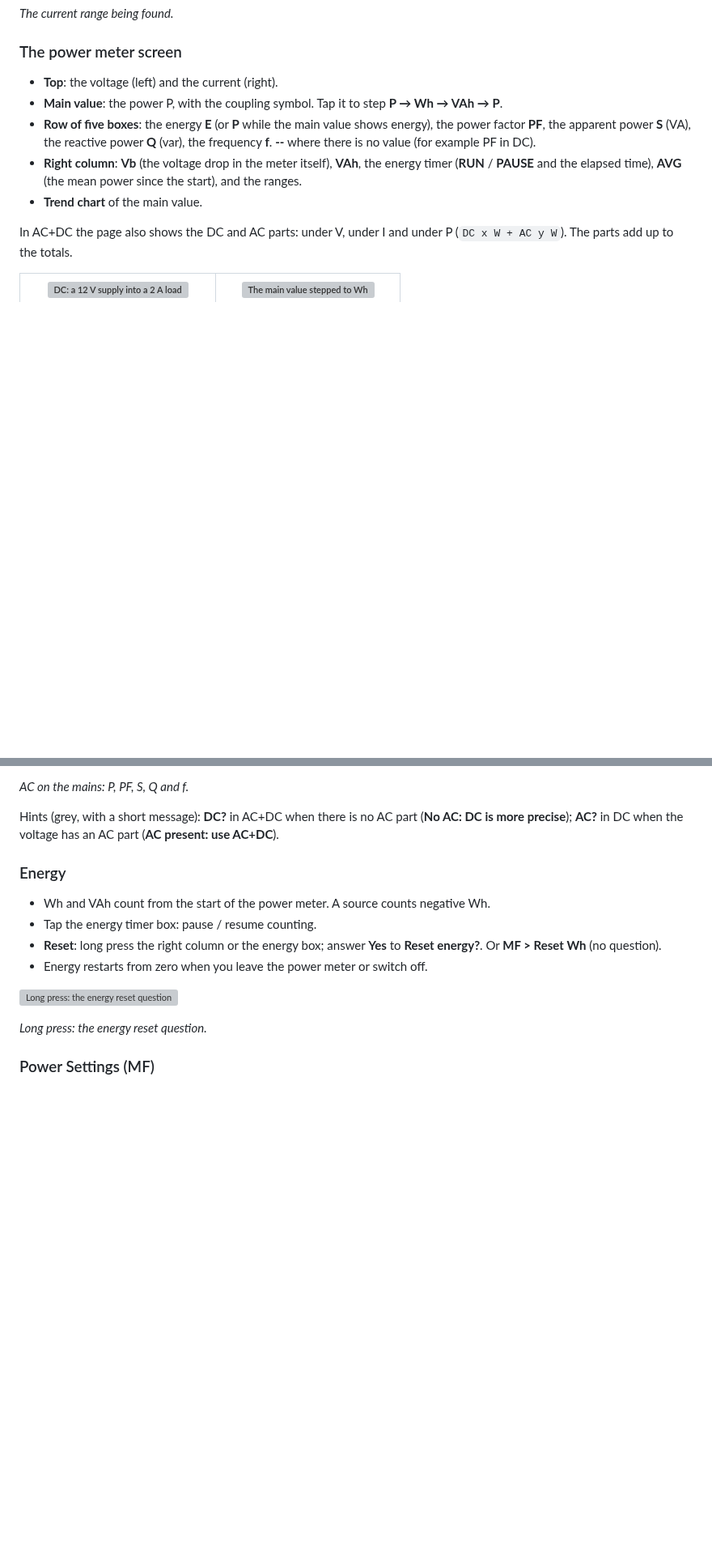
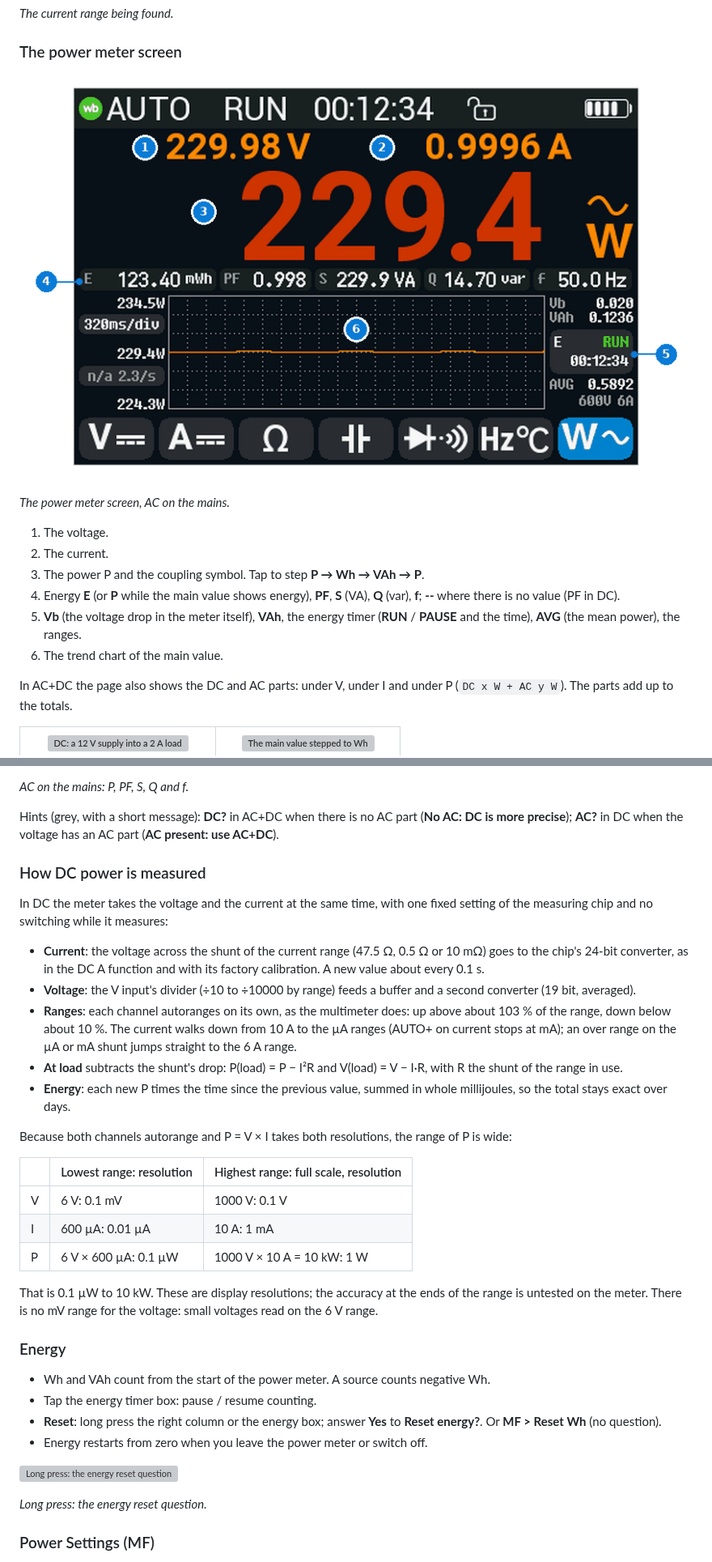
Before and after one commit to opendm40/opendm40, a Markdown page: docs/manual/README.md, 2 parts joined by grey strips. Shown at 81% size. GitHub-like rendering; pictures changed too: docs/manual/img/power-screen.png (added); blank space fills up the shorter version; grey boxes are pictures that could not be loaded.

```diff
--- a/docs/manual/README.md
+++ b/docs/manual/README.md
@@ -1587,17 +1602,18 @@ ranging...** (a few seconds).
 
 ### The power meter screen
 
-- **Top**: the voltage (left) and the current (right).
-- **Main value**: the power P, with the coupling symbol. Tap it to step
-  **P → Wh → VAh → P**.
-- **Row of five boxes**: the energy **E** (or **P** while the main value
-  shows energy), the power factor **PF**, the apparent power **S** (VA),
-  the reactive power **Q** (var), the frequency **f**. **--** where there is
-  no value (for example PF in DC).
-- **Right column**: **Vb** (the voltage drop in the meter itself), **VAh**,
-  the energy timer (**RUN** / **PAUSE** and the elapsed time), **AVG** (the
-  mean power since the start), and the ranges.
-- **Trend chart** of the main value.
+![The power meter screen, AC on the mains](img/power-screen.png)
+
+*The power meter screen, AC on the mains.*
+
+1. The voltage.
+2. The current.
+3. The power P and the coupling symbol. Tap to step **P → Wh → VAh → P**.
+4. Energy **E** (or **P** while the main value shows energy), **PF**,
+   **S** (VA), **Q** (var), **f**; **--** where there is no value (PF in DC).
+5. **Vb** (the voltage drop in the meter itself), **VAh**, the energy timer
+   (**RUN** / **PAUSE** and the time), **AVG** (the mean power), the ranges.
+6. The trend chart of the main value.
 
 In AC+DC the page also shows the DC and AC parts: under V, under I and under
 P (`DC x W + AC y W`). The parts add up to the totals.
@@ -1628,6 +1644,38 @@ turn; a full set takes about 1.3 s.
 Hints (grey, with a short message): **DC?** in AC+DC when there is no AC
 part (**No AC: DC is more precise**); **AC?** in DC when the voltage has an
 AC part (**AC present: use AC+DC**).
+
+### How DC power is measured
+
+In DC the meter takes the voltage and the current at the same time, with one
+fixed setting of the measuring chip and no switching while it measures:
+
+- **Current**: the voltage across the shunt of the current range (47.5 Ω,
+  0.5 Ω or 10 mΩ) goes to the chip's 24-bit converter, as in the DC A
+  function and with its factory calibration. A new value about every 0.1 s.
+- **Voltage**: the V input's divider (÷10 to ÷10000 by range) feeds a buffer
+  and a second converter (19 bit, averaged).
+- **Ranges**: each channel autoranges on its own, as the multimeter does: up
+  above about 103 % of the range, down below about 10 %. The current walks
+  down from 10 A to the µA ranges (AUTO+ on current stops at mA); an over
+  range on the µA or mA shunt jumps straight to the 6 A range.
+- **At load** subtracts the shunt's drop: P(load) = P − I²R and
+  V(load) = V − I·R, with R the shunt of the range in use.
+- **Energy**: each new P times the time since the previous value, summed in
+  whole millijoules, so the total stays exact over days.
+
+Because both channels autorange and P = V × I takes both resolutions, the
+range of P is wide:
+
+| | Lowest range: resolution | Highest range: full scale, resolution |
+|---|---|---|
+| V | 6 V: 0.1 mV | 1000 V: 0.1 V |
+| I | 600 µA: 0.01 µA | 10 A: 1 mA |
+| P | 6 V × 600 µA: 0.1 µW | 1000 V × 10 A = 10 kW: 1 W |
+
+That is 0.1 µW to 10 kW. These are display resolutions; the accuracy at the
+ends of the range is untested on the meter. There is no mV range for the
+voltage: small voltages read on the 6 V range.
 
 ### Energy
 
```
Also changed, not shown: other parts of docs/manual/README.md (+19 -4 lines), 1 other file.
